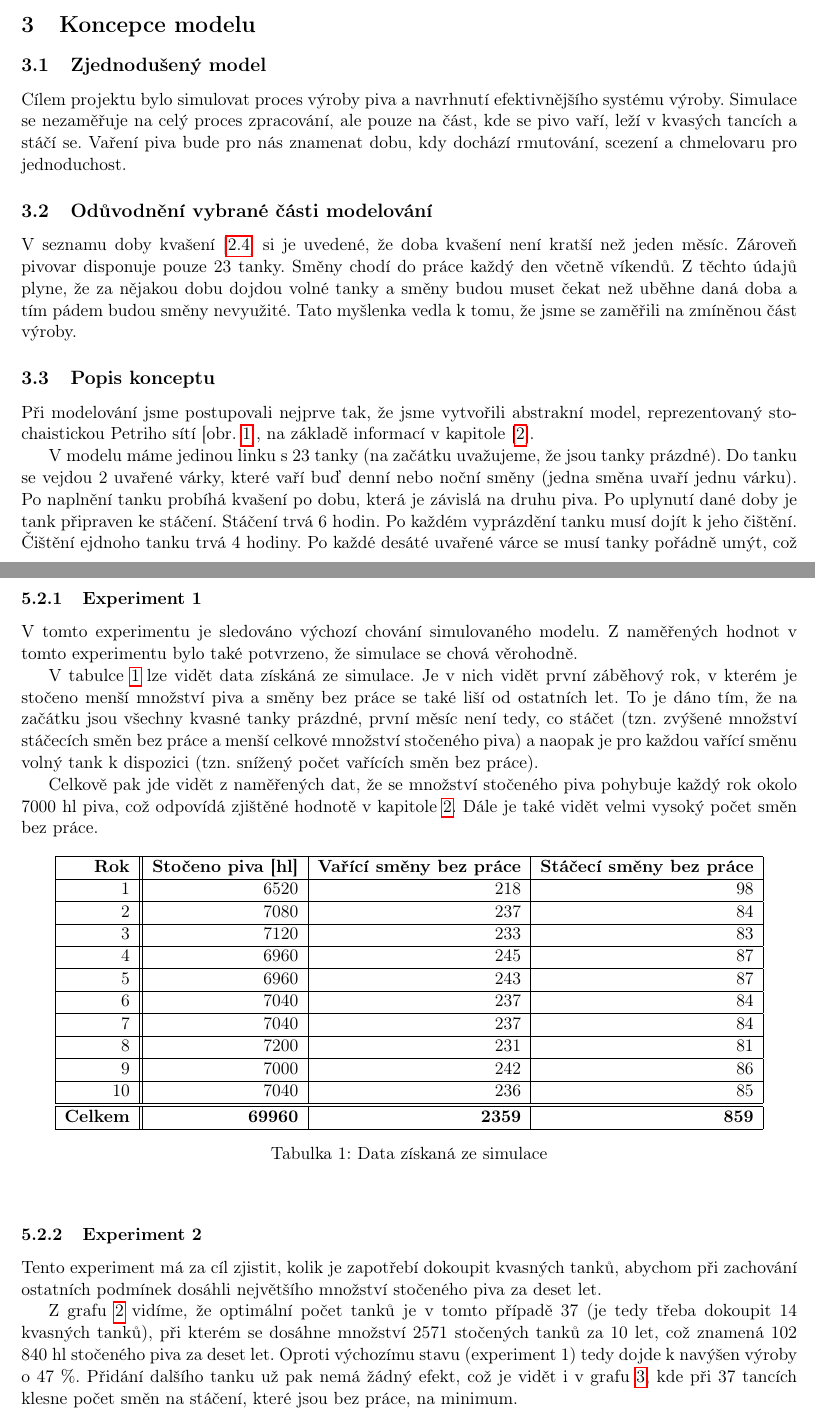
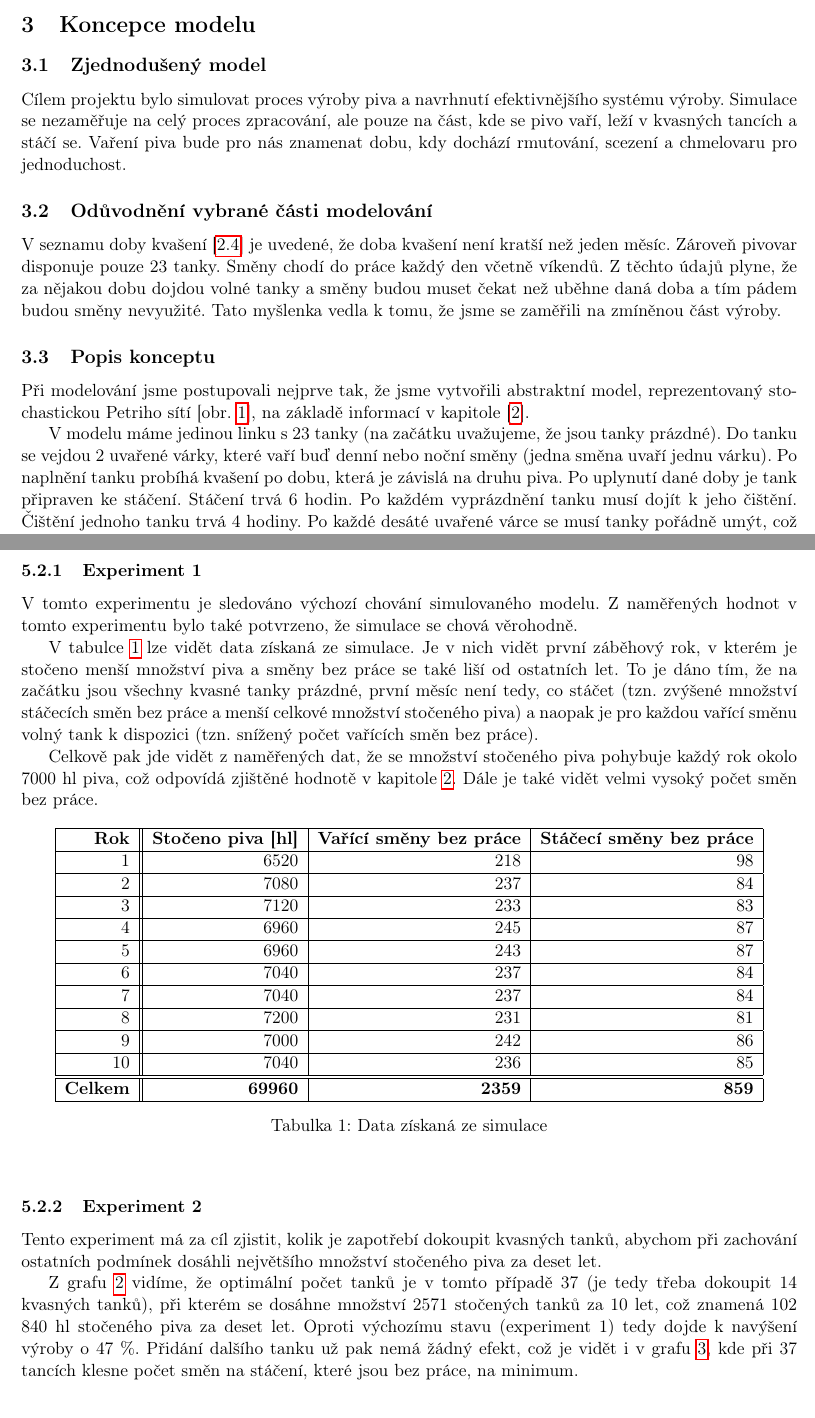
Before and after one commit to alena424/ims-beer-production-simulation, a LaTeX document (IMS/dokumentace/dokumentace.tex): two parts of pages 4 and 7 of 12 before the commit and two parts of pages 4 and 6 of 11 after it, joined at a grey line, cut so that both start at the same text. Compiled offline with pdfLaTeX.

Commit message:
autocorrect

```diff
--- a/IMS/dokumentace/dokumentace.tex
+++ b/IMS/dokumentace/dokumentace.tex
@@ -88,16 +88,16 @@ Pro tvorbu simulačního projektu byl použit jazyk C++ s knihovnou SIMLIB. Krom
 \section{Koncepce modelu}
 
 \subsection{Zjednodušený model}
-Cílem projektu bylo simulovat proces výroby piva a navrhnutí efektivnějšího systému výroby. Simulace se nezaměřuje na celý proces zpracování, ale pouze na část, kde se pivo vaří, leží v kvasých tancích a stáčí se. Vaření piva bude pro nás znamenat dobu, kdy dochází rmutování, scezení a chmelovaru pro jednoduchost.
+Cílem projektu bylo simulovat proces výroby piva a navrhnutí efektivnějšího systému výroby. Simulace se nezaměřuje na celý proces zpracování, ale pouze na část, kde se pivo vaří, leží v kvasných tancích a stáčí se. Vaření piva bude pro nás znamenat dobu, kdy dochází rmutování, scezení a chmelovaru pro jednoduchost.
 
 \subsection{Odůvodnění vybrané části modelování}
-V seznamu doby kvašení [\ref{kvaseni}] si je uvedené, že doba kvašení není kratší než jeden měsíc. Zároveň pivovar disponuje pouze 23 tanky. Směny chodí do práce každý den včetně víkendů. Z těchto údajů plyne, že za nějakou dobu dojdou volné tanky a směny budou muset čekat než uběhne daná doba a tím pádem budou směny nevyužité. Tato myšlenka vedla k tomu, že jsme se zaměřili na zmíněnou část výroby.
+V seznamu doby kvašení [\ref{kvaseni}] je uvedené, že doba kvašení není kratší než jeden měsíc. Zároveň pivovar disponuje pouze 23 tanky. Směny chodí do práce každý den včetně víkendů. Z těchto údajů plyne, že za nějakou dobu dojdou volné tanky a směny budou muset čekat než uběhne daná doba a tím pádem budou směny nevyužité. Tato myšlenka vedla k tomu, že jsme se zaměřili na zmíněnou část výroby.
 
 \subsection{Popis konceptu}
-Při modelování jsme postupovali nejprve tak, že jsme vytvořili abstrakní model, reprezentovaný stochaistickou Petriho sítí [obr. \ref{fig:petri}], na základě informací v kapitole [\ref{sec:rozbor}].
+Při modelování jsme postupovali nejprve tak, že jsme vytvořili abstraktní model, reprezentovaný stochastickou Petriho sítí [obr. \ref{fig:petri}], na základě informací v kapitole [\ref{sec:rozbor}].
 
 %%% popis petriho site %%
-V modelu máme jedinou linku s 23 tanky (na začátku uvažujeme, že jsou tanky prázdné). Do tanku se vejdou 2 uvařené várky, které vaří buď denní nebo noční směny (jedna směna uvaří jednu várku). Po naplnění tanku probíhá kvašení po dobu, která je závislá na druhu piva. Po uplynutí dané doby je tank připraven ke stáčení. Stáčení trvá 6 hodin. Po každém vyprázdění tanku musí dojít k jeho čištění. Čištění ejdnoho tanku trvá 4 hodiny. Po každé desáté uvařené várce se musí tanky pořádně umýt, což trvá jednu celou směnu. Spodní část modelu značí příchod a odchod směn ze systému. Směny na vaření jsou každý pracovní den denní a noční. Víkendové směny jsou pouze ranní na vaření.
+V modelu máme jedinou linku s 23 tanky (na začátku uvažujeme, že jsou tanky prázdné). Do tanku se vejdou 2 uvařené várky, které vaří buď denní nebo noční směny (jedna směna uvaří jednu várku). Po naplnění tanku probíhá kvašení po dobu, která je závislá na druhu piva. Po uplynutí dané doby je tank připraven ke stáčení. Stáčení trvá 6 hodin. Po každém vyprázdnění tanku musí dojít k jeho čištění. Čištění jednoho tanku trvá 4 hodiny. Po každé desáté uvařené várce se musí tanky pořádně umýt, což trvá jednu celou směnu. Spodní část modelu značí příchod a odchod směn ze systému. Směny na vaření jsou každý pracovní den denní a noční. Víkendové směny jsou pouze ranní na vaření.
 
 \begin{figure}[H]
   \centering
@@ -147,7 +147,7 @@ Celkově pak jde vidět z naměřených dat, že se množství stočeného piva
 \subsubsection{Experiment 2}
 Tento experiment má za cíl zjistit, kolik je zapotřebí dokoupit kvasných tanků, abychom při zachování ostatních podmínek dosáhli největšího množství stočeného piva za deset let.
 
-Z grafu \ref{fig:exp2tanky} vidíme, že optimální počet tanků je v tomto případě 37 (je tedy třeba dokoupit 14 kvasných tanků), při kterém se dosáhne množství 2571 stočených tanků za 10 let, což znamená 102 840 hl stočeného piva za deset let. Oproti výchozímu stavu (experiment 1) tedy dojde k navýšen výroby o 47 \%. Přidání dalšího tanku už pak nemá žádný efekt, což je vidět i v grafu \ref{fig:exp2smeny}, kde při 37 tancích klesne počet směn na stáčení, které jsou bez práce, na minimum.
+Z grafu \ref{fig:exp2tanky} vidíme, že optimální počet tanků je v tomto případě 37 (je tedy třeba dokoupit 14 kvasných tanků), při kterém se dosáhne množství 2571 stočených tanků za 10 let, což znamená 102 840 hl stočeného piva za deset let. Oproti výchozímu stavu (experiment 1) tedy dojde k navýšení výroby o 47 \%. Přidání dalšího tanku už pak nemá žádný efekt, což je vidět i v grafu \ref{fig:exp2smeny}, kde při 37 tancích klesne počet směn na stáčení, které jsou bez práce, na minimum.
 \begin{figure}[H]
   \centering
   \includegraphics[width=15cm]{exp2tanky.png}
```
Also changed, not shown: IMS/dokumentace/dokumentace.pdf, IMS/dokumentace/dokumentace.tex (2 more changed lines).
